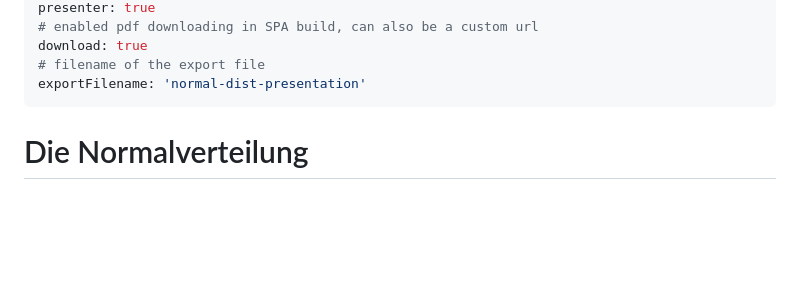
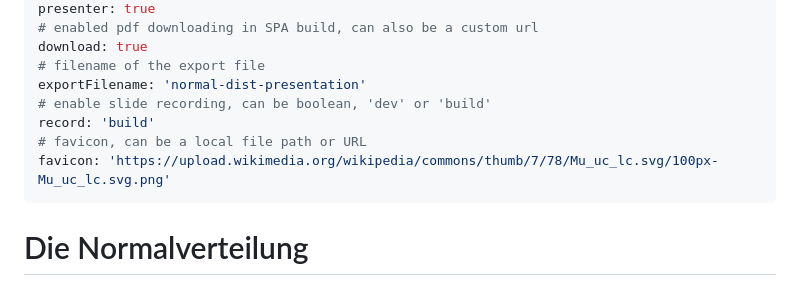
Before and after one commit to lumo03/normal-dist-presentation, a Markdown page: slides.md, the part around the change. Rendered like a GitHub page; blank space fills up the shorter version.

Commit message:
customize settings

```diff
--- a/slides.md
+++ b/slides.md
@@ -29,6 +29,10 @@ presenter: true
 download: true
 # filename of the export file
 exportFilename: 'normal-dist-presentation'
+# enable slide recording, can be boolean, 'dev' or 'build'
+record: 'build'
+# favicon, can be a local file path or URL
+favicon: 'https://upload.wikimedia.org/wikipedia/commons/thumb/7/78/Mu_uc_lc.svg/100px-Mu_uc_lc.svg.png'
 ---
 
 # Die Normalverteilung
```
